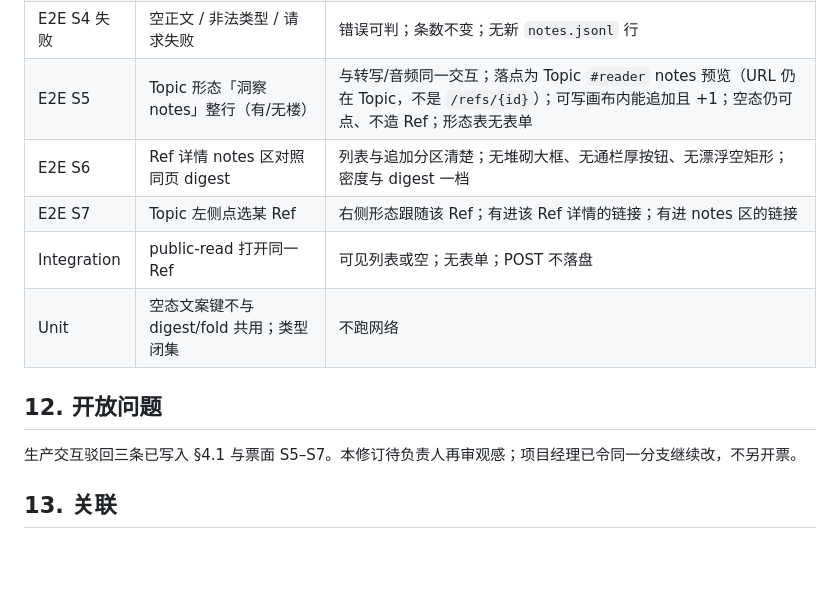
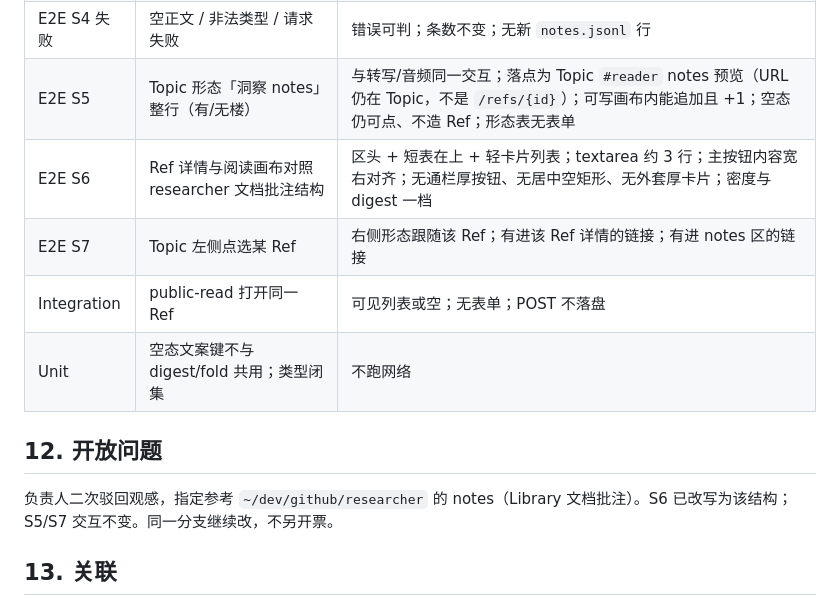
Before and after one commit to xforce-io/kairo, a Markdown page: docs/design/411-console-ref-notes.md, the part around one of its changes. GitHub-like rendering; blank space fills up the shorter version.

```diff
--- a/docs/design/411-console-ref-notes.md
+++ b/docs/design/411-console-ref-notes.md
@@ -199,14 +201,14 @@ In/Out 同 issue `## 设计`。无 digest 的 Ref 仍可追加。#410 近 48h
 | E2E S4 | 详情提交非空正文 | 提交中按钮不可用；成功后仍本页、列表 +1；CLI 对得上；作者为进程用户；未选类型为 insight |
 | E2E S4 失败 | 空正文 / 非法类型 / 请求失败 | 错误可判；条数不变；无新 `notes.jsonl` 行 |
 | E2E S5 | Topic 形态「洞察 notes」整行（有/无楼） | 与转写/音频同一交互；落点为 Topic `#reader` notes 预览（URL 仍在 Topic，不是 `/refs/{id}`）；可写画布内能追加且 +1；空态仍可点、不造 Ref；形态表无表单 |
-| E2E S6 | Ref 详情 notes 区对照同页 digest | 列表与追加分区清楚；无堆砌大框、无通栏厚按钮、无漂浮空矩形；密度与 digest 一档 |
+| E2E S6 | Ref 详情与阅读画布对照 researcher 文档批注结构 | 区头 + 短表在上 + 轻卡片列表；textarea 约 3 行；主按钮内容宽右对齐；无通栏厚按钮、无居中空矩形、无外套厚卡片；密度与 digest 一档 |
 | E2E S7 | Topic 左侧点选某 Ref | 右侧形态跟随该 Ref；有进该 Ref 详情的链接；有进 notes 区的链接 |
 | Integration | public-read 打开同一 Ref | 可见列表或空；无表单；POST 不落盘 |
 | Unit | 空态文案键不与 digest/fold 共用；类型闭集 | 不跑网络 |
 
 ## 12. 开放问题
 
-生产交互驳回三条已写入 §4.1 与票面 S5–S7。本修订待负责人再审观感；项目经理已令同一分支继续改，不另开票。
+负责人二次驳回观感，指定参考 `~/dev/github/researcher` 的 notes（Library 文档批注）。S6 已改写为该结构；S5/S7 交互不变。同一分支继续改，不另开票。
 
 ## 13. 关联
 
```
Also changed, not shown: other parts of docs/design/411-console-ref-notes.md (+20 -18 lines).
